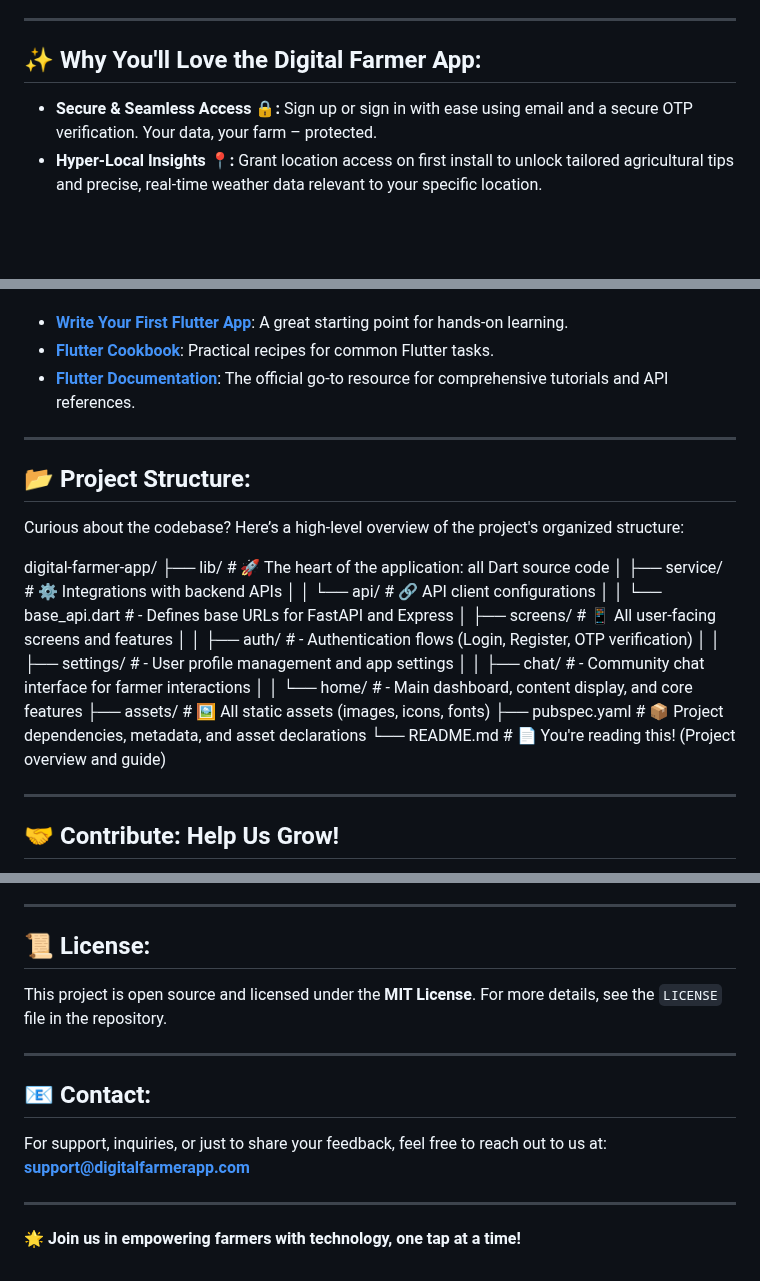
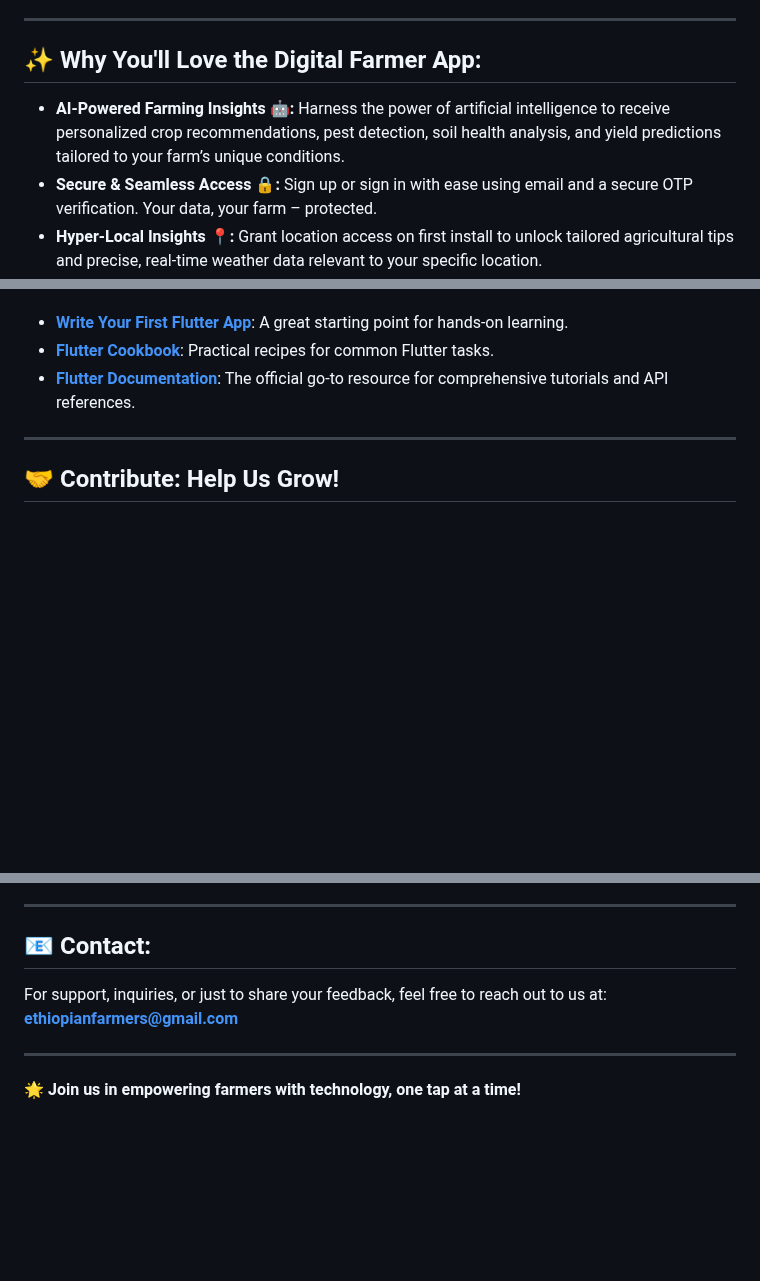
Before and after one commit to Daniel-wasihun/digital-farmer-ui, a Markdown page: README.md, 3 parts joined by grey strips. Drawn GitHub-style; blank space fills up the shorter version.

```diff
--- a/README.md
+++ b/README.md
@@ -9,7 +9,7 @@ Say goodbye to guesswork and hello to informed decisions! The Digital Farmer App
 ---
 
 ## ✨ Why You'll Love the Digital Farmer App:
-
+* **AI-Powered Farming Insights 🤖:** Harness the power of artificial intelligence to receive personalized crop recommendations, pest detection, soil health analysis, and yield predictions tailored to your farm’s unique conditions.
 * **Secure & Seamless Access 🔒:** Sign up or sign in with ease using email and a secure OTP verification. Your data, your farm – protected.
 * **Hyper-Local Insights 📍:** Grant location access on first install to unlock tailored agricultural tips and precise, real-time weather data relevant to your specific location.
 * **Effortless Profile Management 🧑‍🌾:** Update your picture and personal details via the intuitive **Settings** tab. Make the app truly yours!
@@ -78,29 +78,6 @@ New to Flutter or mobile development? No problem! Here are some excellent resour
 
 ---
 
-## 📂 Project Structure:
-
-Curious about the codebase? Here’s a high-level overview of the project's organized structure:
-
-
-
-digital-farmer-app/
-├── lib/                             # 🚀 The heart of the application: all Dart source code
-│   ├── service/                     # ⚙️ Integrations with backend APIs
-│   │   └── api/                     # 🔗 API client configurations
-│   │       └── base_api.dart        #    - Defines base URLs for FastAPI and Express
-│   ├── screens/                     # 📱 All user-facing screens and features
-│   │   ├── auth/                    #    - Authentication flows (Login, Register, OTP verification)
-│   │   ├── settings/                #    - User profile management and app settings
-│   │   ├── chat/                    #    - Community chat interface for farmer interactions
-│   │   └── home/                    #    - Main dashboard, content display, and core features
-├── assets/                          # 🖼️ All static assets (images, icons, fonts)
-├── pubspec.yaml                     # 📦 Project dependencies, metadata, and asset declarations
-└── README.md                        # 📄 You're reading this! (Project overview and guide)
-
-
----
-
 ## 🤝 Contribute: Help Us Grow!
 
 We believe in the power of open source and warmly welcome contributions from the community! Your ideas and code can help us make the Digital Farmer App even better.
@@ -115,16 +92,11 @@ We believe in the power of open source and warmly welcome contributions from the
 
 ---
 
-## 📜 License:
-
-This project is open source and licensed under the **MIT License**. For more details, see the `LICENSE` file in the repository.
-
----
 
 ## 📧 Contact:
 
 For support, inquiries, or just to share your feedback, feel free to reach out to us at:
-**support@digitalfarmerapp.com**
+**ethiopianfarmers@gmail.com**
 
 ---
 
```
